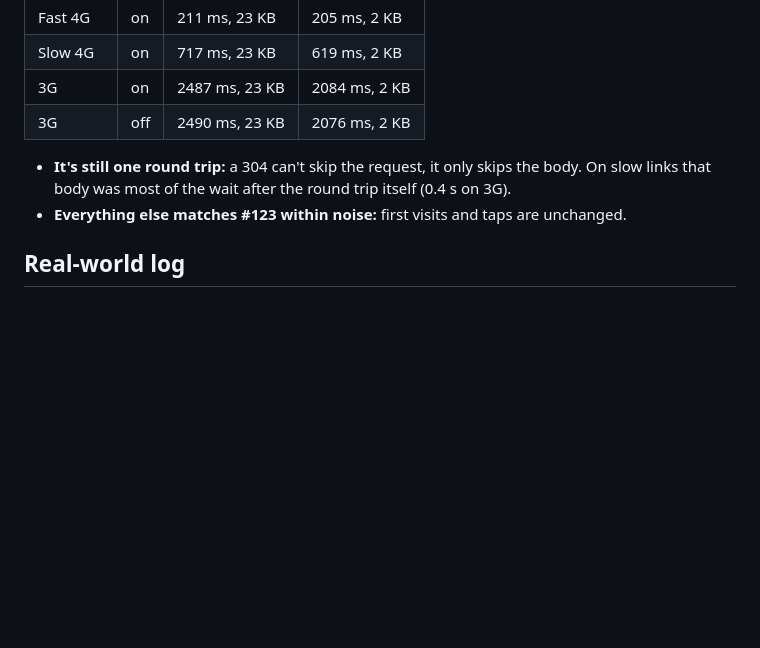
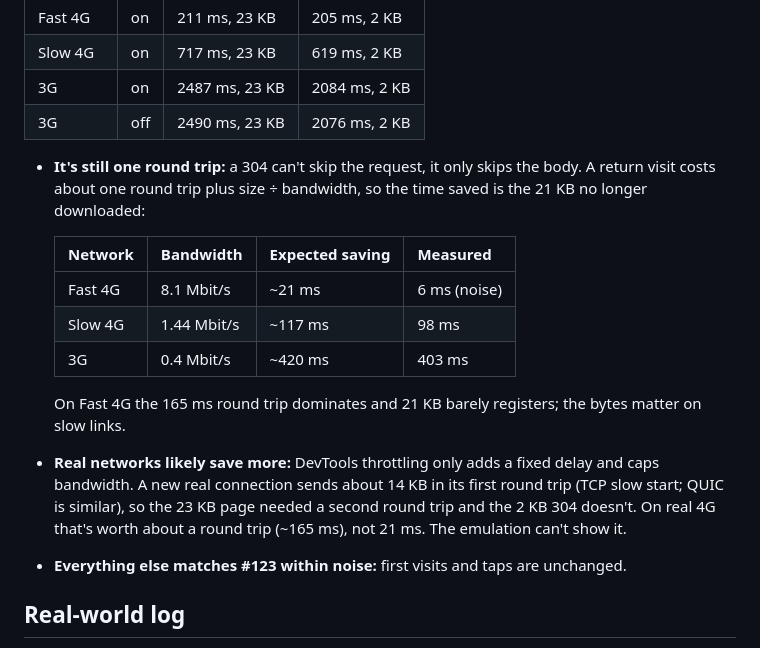
Before and after one commit to argenthand/bhargavshukla.com, a Markdown page: docs/performance.md, the part around the change. Drawn GitHub-style; blank space fills up the shorter version.

Commit message:
Docs: why a 304 saves little time on fast networks (#126)
Co-Authored-By: Claude Opus 5.5 <noreply@anthropic.com>

```diff
--- a/docs/performance.md
+++ b/docs/performance.md
@@ -393,7 +393,17 @@ Return visits now revalidate: the browser asks whether the page changed and gets
 | 3G      | on  | 2487 ms, 23 KB | 2084 ms, 2 KB |
 | 3G      | off | 2490 ms, 23 KB | 2076 ms, 2 KB |
 
-- **It's still one round trip:** a 304 can't skip the request, it only skips the body. On slow links that body was most of the wait after the round trip itself (0.4 s on 3G).
+- **It's still one round trip:** a 304 can't skip the request, it only skips the body. A return visit costs about one round trip plus size ÷ bandwidth, so the time saved is the 21 KB no longer downloaded:
+
+  | Network | Bandwidth   | Expected saving | Measured     |
+  | ------- | ----------- | --------------- | ------------ |
+  | Fast 4G | 8.1 Mbit/s  | ~21 ms          | 6 ms (noise) |
+  | Slow 4G | 1.44 Mbit/s | ~117 ms         | 98 ms        |
+  | 3G      | 0.4 Mbit/s  | ~420 ms         | 403 ms       |
+
+  On Fast 4G the 165 ms round trip dominates and 21 KB barely registers; the bytes matter on slow links.
+
+- **Real networks likely save more:** DevTools throttling only adds a fixed delay and caps bandwidth. A new real connection sends about 14 KB in its first round trip (TCP slow start; QUIC is similar), so the 23 KB page needed a second round trip and the 2 KB 304 doesn't. On real 4G that's worth about a round trip (~165 ms), not 21 ms. The emulation can't show it.
 - **Everything else matches #123 within noise:** first visits and taps are unchanged.
 
 ## Real-world log
```
